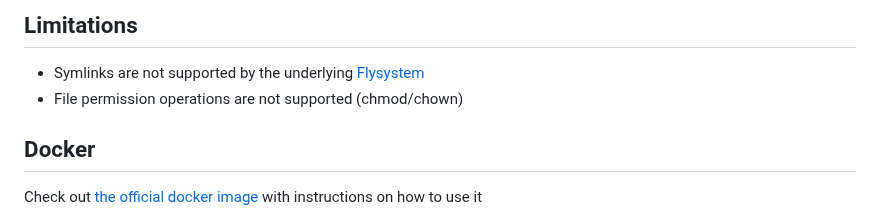
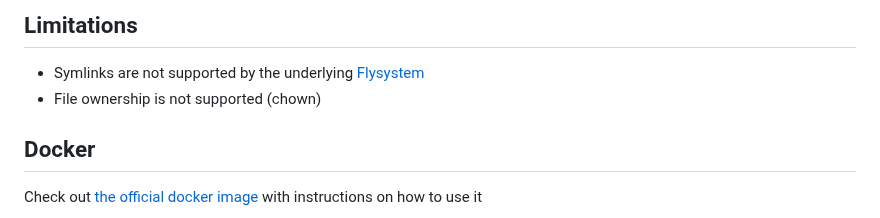
Before and after one commit to filegator/filegator, a Markdown page: README.md, the part around the change. Rendered like a GitHub page.

Commit message:
readme upd

```diff
--- a/README.md
+++ b/README.md
@@ -88,7 +88,7 @@ This is read-only demo with guest account enabled
 
 ## Limitations
 - Symlinks are not supported by the underlying [Flysystem](https://flysystem.thephpleague.com/v1/docs/adapter/local/)
-- File permission operations are not supported (chmod/chown)
+- File ownership is not supported (chown)
 
 ## Docker
 Check out [the official docker image](https://hub.docker.com/r/filegator/filegator) with instructions on how to use it
```
Also changed, not shown: docs/index.md (+1 -1 lines).
